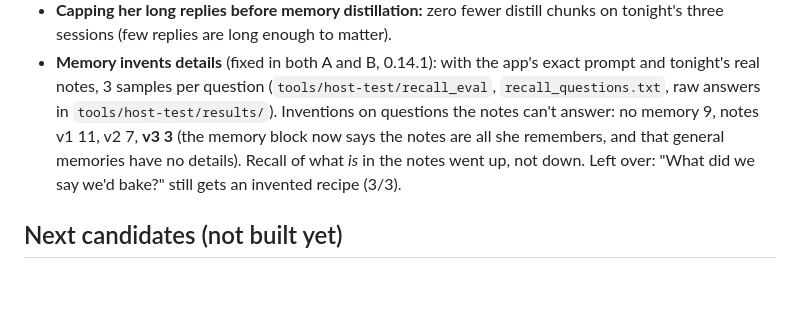
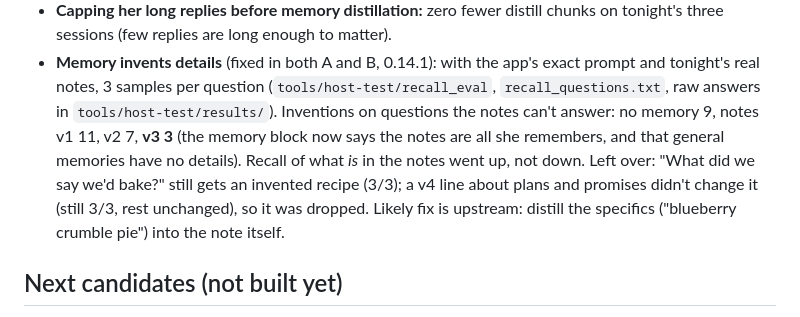
Before and after one commit to gke0op/repo-pulse, a Markdown page: docs/AB_TESTS.md, the part around the change. Rendered like a GitHub page; blank space fills up the shorter version.

```diff
--- a/docs/AB_TESTS.md
+++ b/docs/AB_TESTS.md
@@ -70,7 +70,9 @@ Say what you *heard*, too: numbers decide speed, your ears decide naturalness.
   raw answers in `tools/host-test/results/`). Inventions on questions the notes can't answer:
   no memory 9, notes v1 11, v2 7, **v3 3** (the memory block now says the notes are all she
   remembers, and that general memories have no details). Recall of what *is* in the notes went
-  up, not down. Left over: "What did we say we'd bake?" still gets an invented recipe (3/3).
+  up, not down. Left over: "What did we say we'd bake?" still gets an invented recipe (3/3); a v4
+  line about plans and promises didn't change it (still 3/3, rest unchanged), so it was dropped.
+  Likely fix is upstream: distill the specifics ("blueberry crumble pie") into the note itself.
 
 ## Next candidates (not built yet)
 
```
Also changed, not shown: docs/ROADMAP.md (+16 -2 lines).
